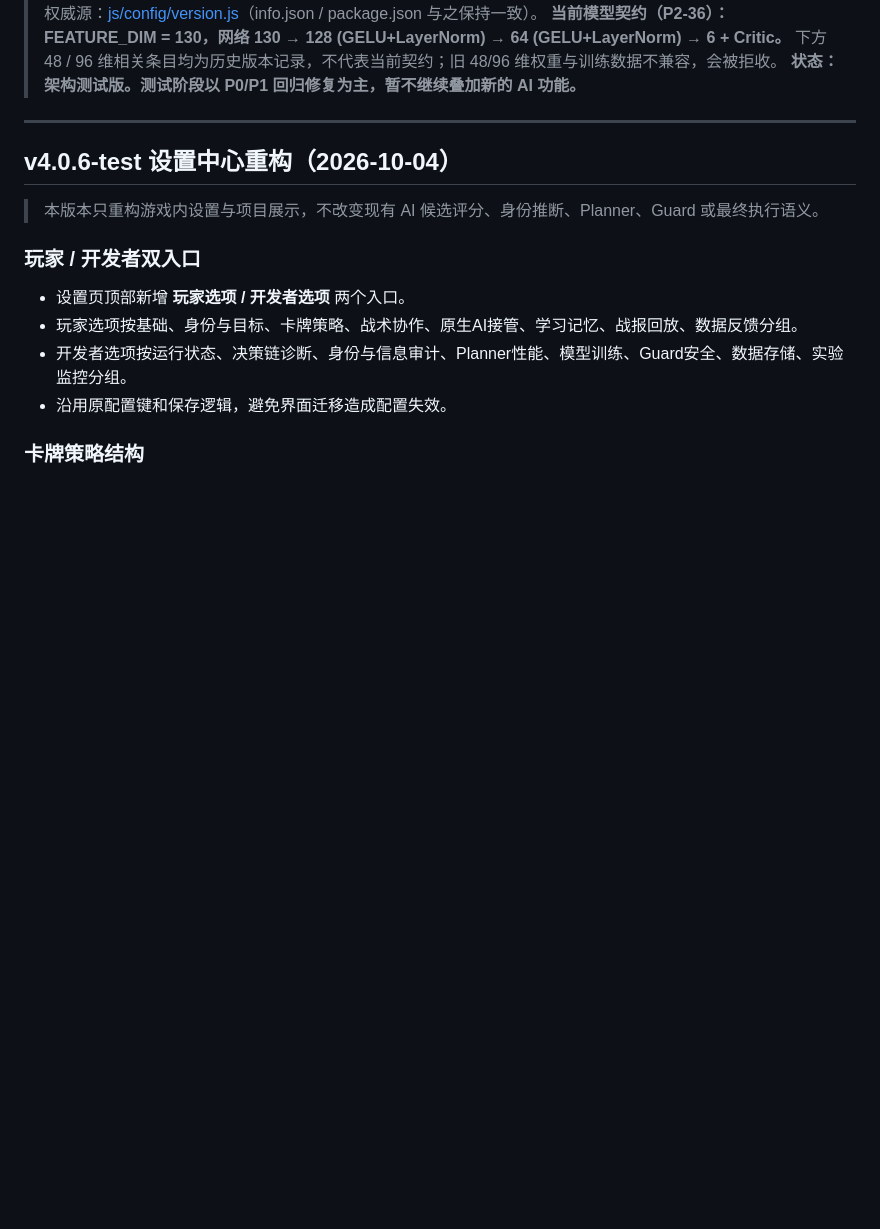
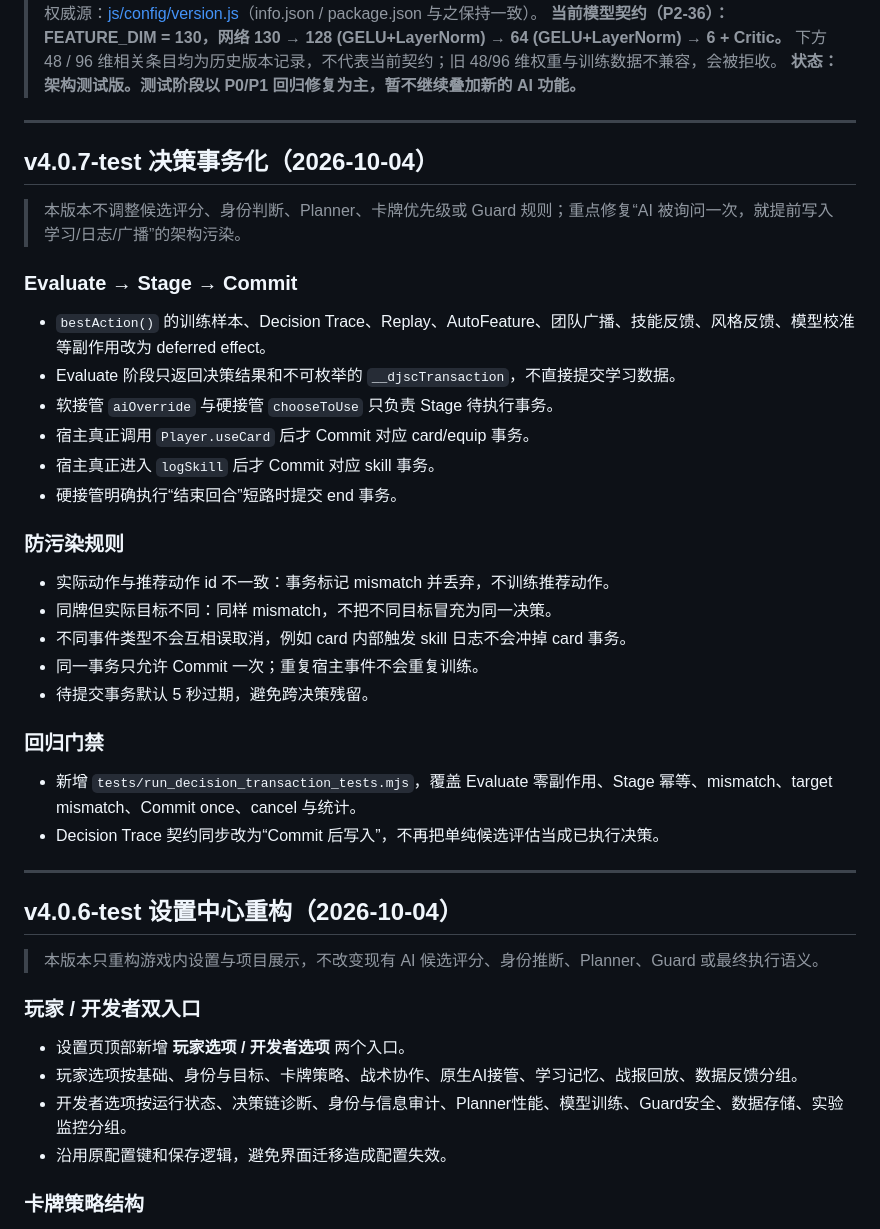
Before and after one commit to WeiqiaoCode/Noname-AI, a Markdown page: CHANGELOG.md, the part around one of its changes. Drawn GitHub-style; blank space fills up the shorter version.

Commit message:
文档：记录4.0.7决策事务化｜Document decision transactions

```diff
--- a/CHANGELOG.md
+++ b/CHANGELOG.md
@@ -5,6 +5,34 @@
 > **当前模型契约（P2-36）：FEATURE_DIM = 130，网络 130 → 128 (GELU+LayerNorm) → 64 (GELU+LayerNorm) → 6 + Critic。**
 > 下方 48 / 96 维相关条目均为历史版本记录，不代表当前契约；旧 48/96 维权重与训练数据不兼容，会被拒收。
 > **状态：架构测试版。测试阶段以 P0/P1 回归修复为主，暂不继续叠加新的 AI 功能。**
+
+---
+
+## v4.0.7-test 决策事务化（2026-10-04）
+
+> 本版本不调整候选评分、身份判断、Planner、卡牌优先级或 Guard 规则；重点修复“AI 被询问一次，就提前写入学习/日志/广播”的架构污染。
+
+### Evaluate → Stage → Commit
+
+- `bestAction()` 的训练样本、Decision Trace、Replay、AutoFeature、团队广播、技能反馈、风格反馈、模型校准等副作用改为 deferred effect。
+- Evaluate 阶段只返回决策结果和不可枚举的 `__djscTransaction`，不直接提交学习数据。
+- 软接管 `aiOverride` 与硬接管 `chooseToUse` 只负责 Stage 待执行事务。
+- 宿主真正调用 `Player.useCard` 后才 Commit 对应 card/equip 事务。
+- 宿主真正进入 `logSkill` 后才 Commit 对应 skill 事务。
+- 硬接管明确执行“结束回合”短路时提交 end 事务。
+
+### 防污染规则
+
+- 实际动作与推荐动作 id 不一致：事务标记 mismatch 并丢弃，不训练推荐动作。
+- 同牌但实际目标不同：同样 mismatch，不把不同目标冒充为同一决策。
+- 不同事件类型不会互相误取消，例如 card 内部触发 skill 日志不会冲掉 card 事务。
+- 同一事务只允许 Commit 一次；重复宿主事件不会重复训练。
+- 待提交事务默认 5 秒过期，避免跨决策残留。
+
+### 回归门禁
+
+- 新增 `tests/run_decision_transaction_tests.mjs`，覆盖 Evaluate 零副作用、Stage 幂等、mismatch、target mismatch、Commit once、cancel 与统计。
+- Decision Trace 契约同步改为“Commit 后写入”，不再把单纯候选评估当成已执行决策。
 
 ---
 
```
Also changed, not shown: other parts of CHANGELOG.md (+1 -1 lines).
